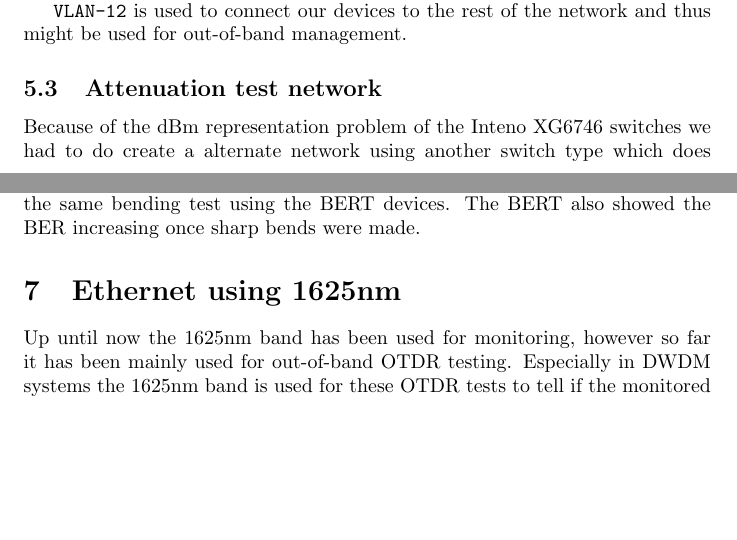
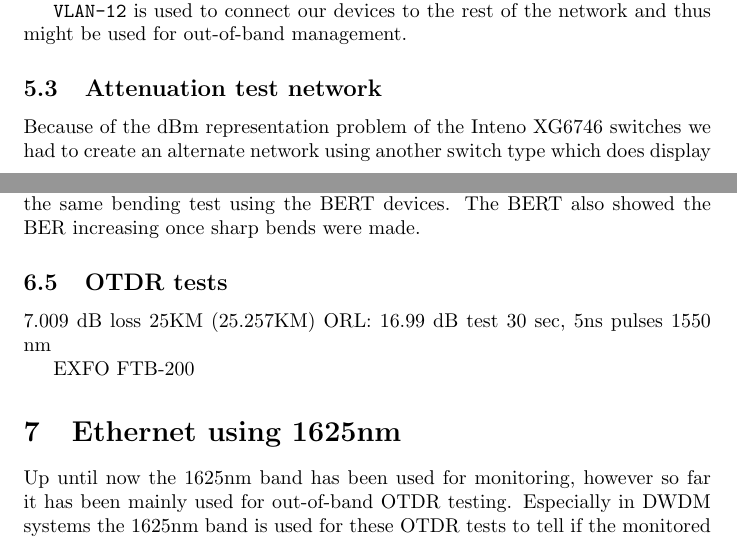
Before and after one commit to remydb/rp1, a LaTeX document (documentation/report.tex): two parts of pages 9 and 15 of 16, joined at a grey line, cut so that both start at the same text, the shorter picture padded with empty space. Compiled offline with pdfLaTeX.

```diff
--- a/documentation/report.tex
+++ b/documentation/report.tex
@@ -207,7 +207,7 @@
 \label{fig:CWDM}
 \end{figure}
 
-Because of the dBm representation problem of the Inteno XG6746 switches we had to do create a alternate network using another switch type which does display the Tx and Rx values correctly. The Zyxel XGS4728F does display the correct values, but there was only one available to us, therefore a new network set-up was needed. The Attenuation test network diagram is shown in figure \ref{fig:CWDM} on page \pageref{fig:CWDM}.
+Because of the dBm representation problem of the Inteno XG6746 switches we had to create an alternate network using another switch type which does display the Tx and Rx values correctly. The Zyxel XGS4728F does display the correct values, but there was only one available to us, therefore a new network set-up was needed. The Attenuation test network diagram is shown in figure \ref{fig:CWDM} on page \pageref{fig:CWDM}.
 
 The Zyxel XGS4728F switch does have one major flaw, it does not support 100-mbit speed optics to come up, which our 1625nm optics are. Luckily it does still give the correct Tx and Rx values for these optics when they are connected to each other with a fibre.
 
@@ -381,6 +381,14 @@
 We also performed the same bending test using the BERT devices.
 The BERT also showed the BER increasing once sharp bends were made.
 
+\subsection{OTDR tests}
+7.009 dB loss 25KM (25.257KM)
+ORL: 16.99 dB
+test 30 sec, 5ns pulses
+1550 nm
+
+EXFO FTB-200
+
 \section{Ethernet using 1625nm}
 Up until now the 1625nm band has been used for monitoring, however so far it has been mainly used for out-of-band OTDR testing.
 Especially in DWDM systems the 1625nm band is used for these OTDR tests to tell if the monitored fibre is still in good condition to support wavelengths in the L- and U bands.
```
Also changed, not shown: documentation/images/temp1610.png (added), documentation/images/temp1625.png (added).
